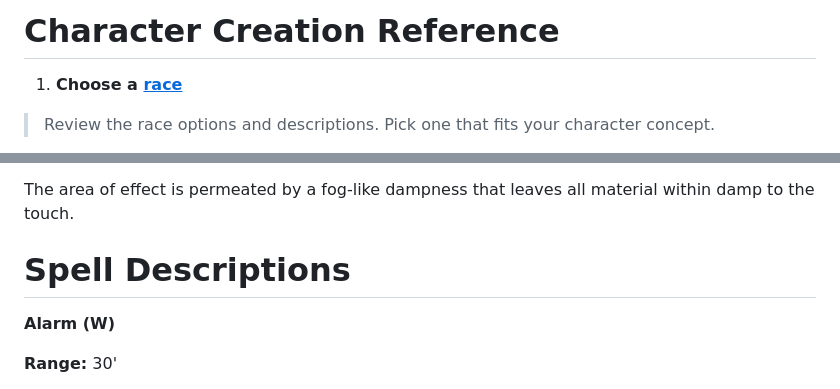
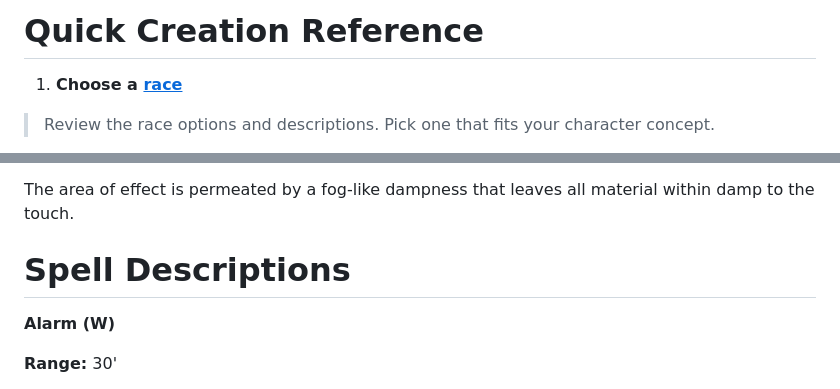
Before and after one commit to Tron0/AkladellWebsite, a Markdown page: rules.md, 2 parts joined by grey strips. GitHub-like rendering.

Commit message:
Link fixes

```diff
--- a/rules.md
+++ b/rules.md
@@ -1,4 +1,4 @@
-# <span id=Character-Creation-Reference> Character Creation Reference </span>
+# <span id=Quick-Creation-Reference> Quick Creation Reference </span>
 
 1.  **Choose a [<u>race</u>](#Races)**
 
@@ -2400,7 +2400,7 @@ Dries an object:
 The area of effect is permeated by a fog-like dampness that leaves all
 material within damp to the touch.
 
-# Spell Descriptions
+# <span id=Spell-Descriptions> Spell Descriptions </span>
 
 **Alarm (W)**
 
```
Also changed, not shown: other parts of rules.md (+1 -1 lines).
